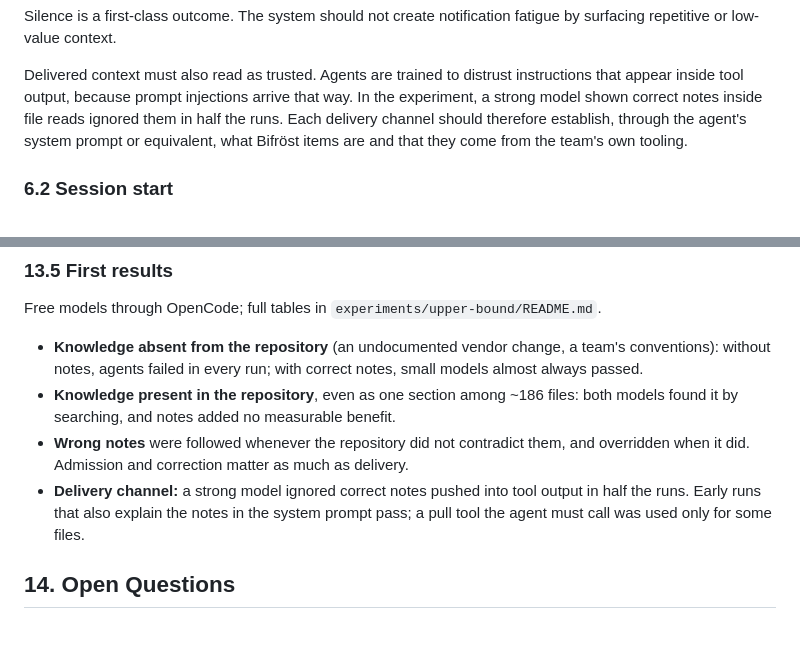
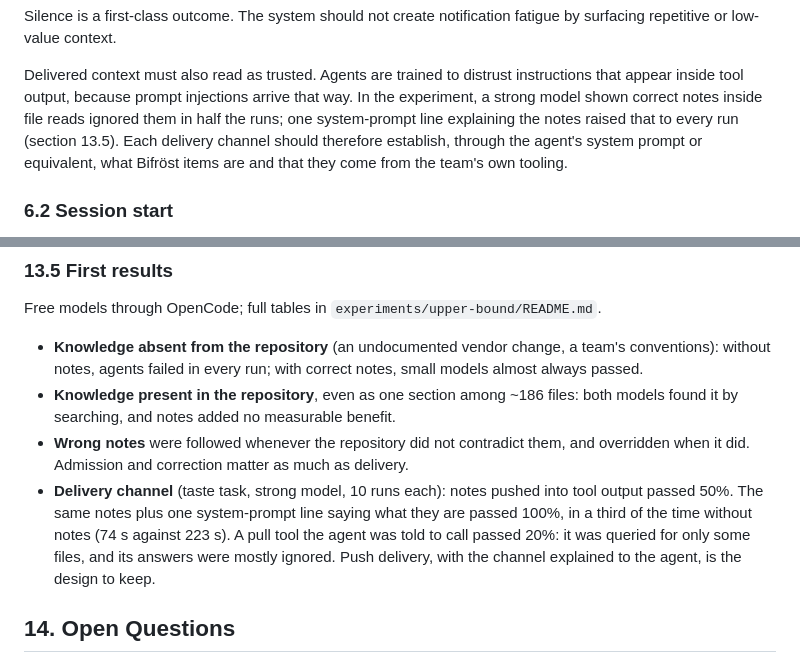
Before and after one commit to 20023136kelyan/agent-context-gateway, a Markdown page: docs/architecture.md, 2 parts joined by grey strips. Drawn GitHub-style; blank space fills up the shorter version.

```diff
--- a/docs/architecture.md
+++ b/docs/architecture.md
@@ -286,7 +286,8 @@ fatigue by surfacing repetitive or low-value context.
 Delivered context must also read as trusted. Agents are trained to distrust
 instructions that appear inside tool output, because prompt injections arrive
 that way. In the experiment, a strong model shown correct notes inside file reads
-ignored them in half the runs. Each delivery channel should therefore establish,
+ignored them in half the runs; one system-prompt line explaining the notes raised
+that to every run (section 13.5). Each delivery channel should therefore establish,
 through the agent's system prompt or equivalent, what Bifröst items are and that
 they come from the team's own tooling.
 
@@ -514,9 +515,12 @@ Free models through OpenCode; full tables in `experiments/upper-bound/README.md`
 - **Wrong notes** were followed whenever the repository did not contradict them,
   and overridden when it did. Admission and correction matter as much as
   delivery.
-- **Delivery channel:** a strong model ignored correct notes pushed into tool
-  output in half the runs. Early runs that also explain the notes in the system
-  prompt pass; a pull tool the agent must call was used only for some files.
+- **Delivery channel** (taste task, strong model, 10 runs each): notes pushed
+  into tool output passed 50%. The same notes plus one system-prompt line saying
+  what they are passed 100%, in a third of the time without notes (74 s against
+  223 s). A pull tool the agent was told to call passed 20%: it was queried for
+  only some files, and its answers were mostly ignored. Push delivery, with the
+  channel explained to the agent, is the design to keep.
 
 ## 14. Open Questions
 
```
Also changed, not shown: experiments/upper-bound/README.md (+15 -4 lines).
